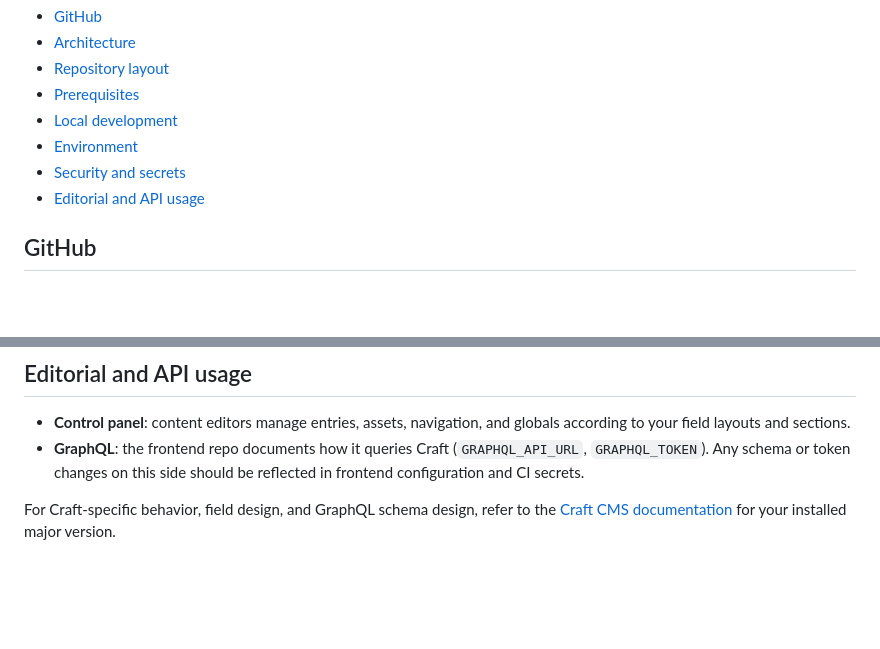
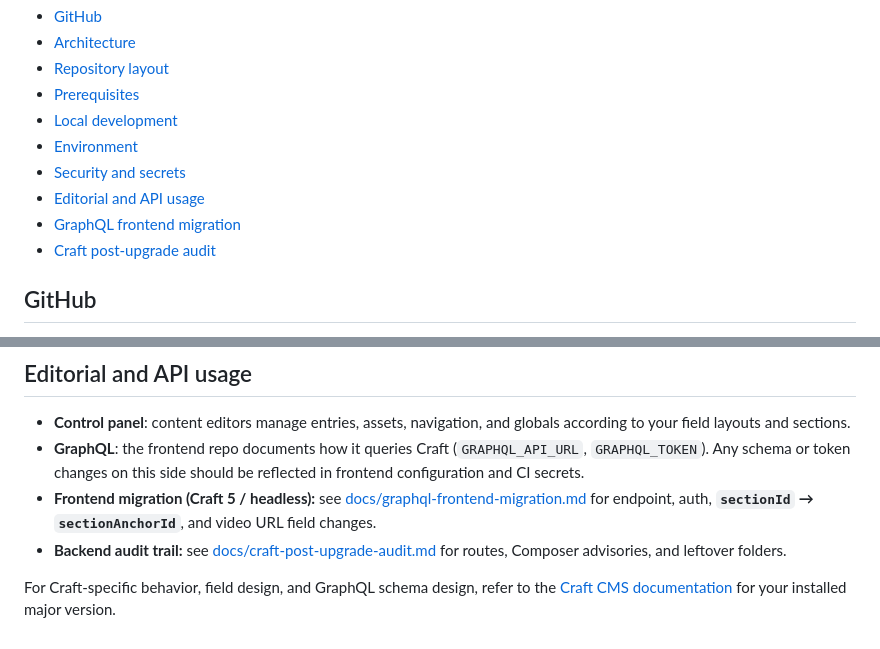
Before and after one commit to Kulturhuset-Ostre-AS/ostre-ekko-web-backend, a Markdown page: README.md, 2 parts joined by grey strips. GitHub-like rendering; blank space fills up the shorter version.

```diff
--- a/README.md
+++ b/README.md
@@ -21,6 +21,8 @@ For local work, cloning both repos into the same parent folder is convenient (fo
 - [Environment](#environment)
 - [Security and secrets](#security-and-secrets)
 - [Editorial and API usage](#editorial-and-api-usage)
+- [GraphQL frontend migration](docs/graphql-frontend-migration.md)
+- [Craft post-upgrade audit](docs/craft-post-upgrade-audit.md)
 
 ## GitHub
 
@@ -105,5 +107,7 @@ Regenerate or rotate secrets when credentials leak; coordinate with whoever oper
 
 - **Control panel**: content editors manage entries, assets, navigation, and globals according to your field layouts and sections.
 - **GraphQL**: the frontend repo documents how it queries Craft (`GRAPHQL_API_URL`, `GRAPHQL_TOKEN`). Any schema or token changes on this side should be reflected in frontend configuration and CI secrets.
+- **Frontend migration (Craft 5 / headless):** see [docs/graphql-frontend-migration.md](docs/graphql-frontend-migration.md) for endpoint, auth, **`sectionId` → `sectionAnchorId`**, and video URL field changes.
+- **Backend audit trail:** see [docs/craft-post-upgrade-audit.md](docs/craft-post-upgrade-audit.md) for routes, Composer advisories, and leftover folders.
 
 For Craft-specific behavior, field design, and GraphQL schema design, refer to the [Craft CMS documentation](https://craftcms.com/docs/) for your installed major version.
```
Also changed, not shown: docs/craft-post-upgrade-audit.md (added, +44 -0 lines), docs/graphql-frontend-migration.md (added, +133 -0 lines).
